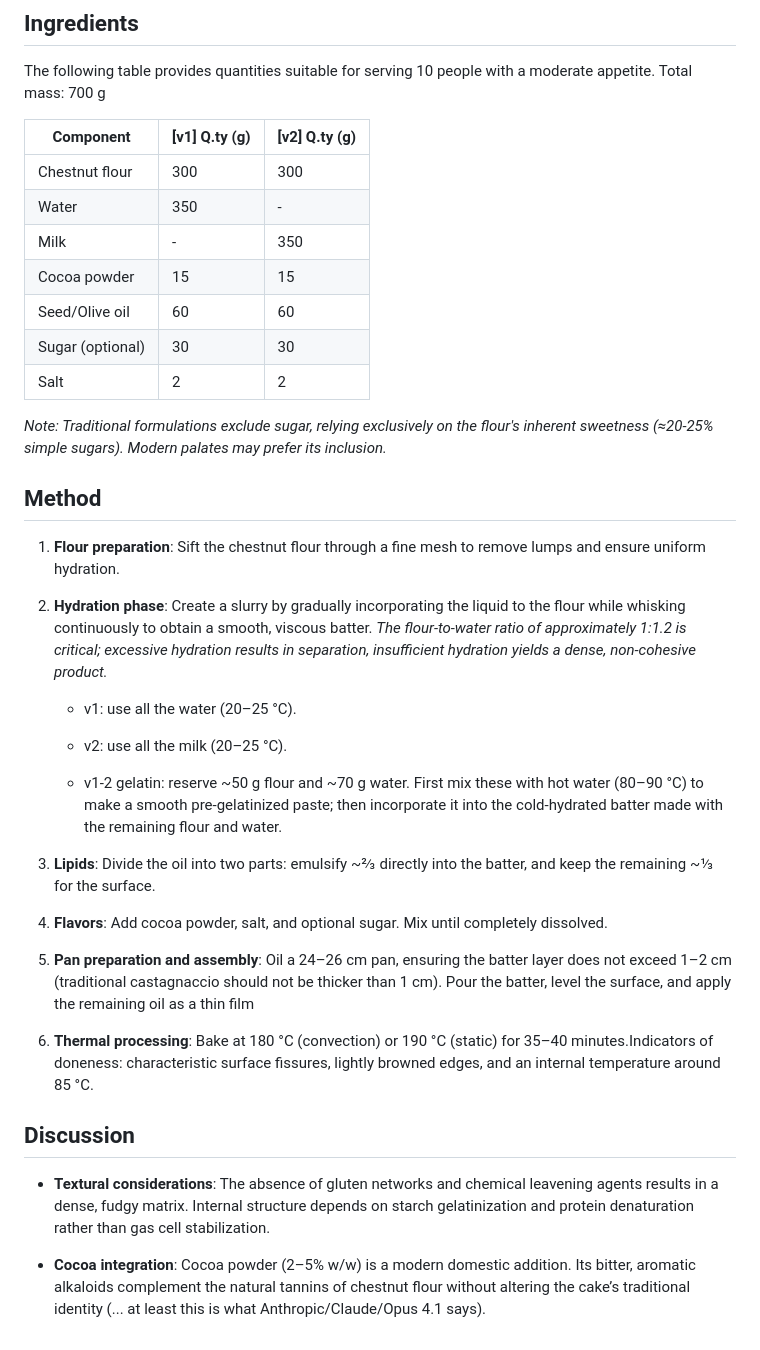
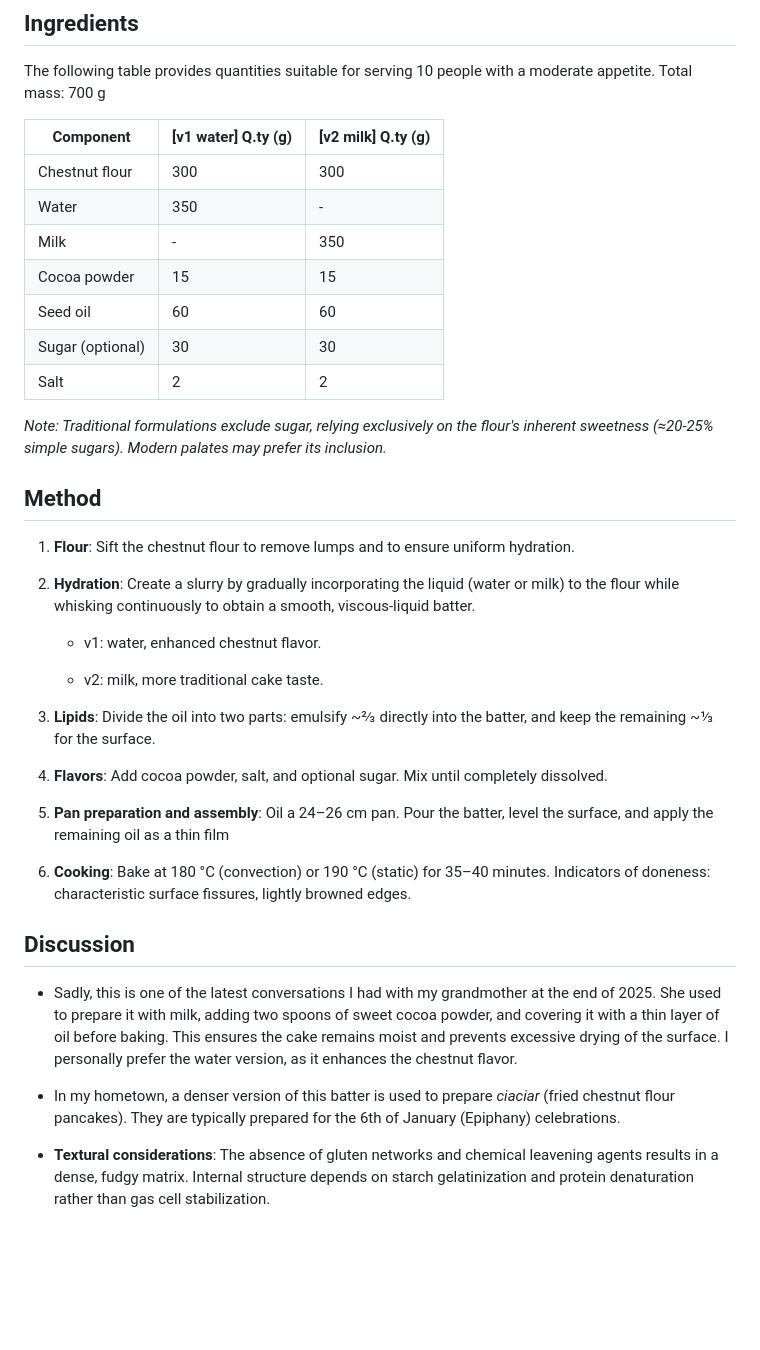
Before and after one commit to nicoborghi/nicoborghi.github.io, a Markdown page: gastronomy/mingona.md, the part around the change. Rendered like a GitHub page; blank space fills up the shorter version.

Commit message:
Refactor Mingona recipe

```diff
--- a/gastronomy/mingona.md
+++ b/gastronomy/mingona.md
@@ -9,45 +9,43 @@ Regional variants include: Tuscan ("Castagnaccio": pine nuts, walnuts, raisins,
 ## Ingredients
 The following table provides quantities suitable for serving 10 people with a moderate appetite. Total mass: 700 g
 
-| Component        | [v1] Q.ty (g) | [v2] Q.ty (g) |
-|------------------|---------------|---------------|
-| Chestnut flour   | 300           | 300           |
-| Water            | 350           | -             |
-| Milk             | -             | 350           |
-| Cocoa powder     | 15            | 15            |
-| Seed/Olive oil   | 60            | 60            |
-| Sugar (optional) | 30            | 30            |
-| Salt             | 2             | 2             |
+| Component        | [v1 water] Q.ty (g) | [v2 milk] Q.ty (g) |
+|------------------|---------------------|--------------------|
+| Chestnut flour   | 300                 | 300                |
+| Water            | 350                 | -                  |
+| Milk             | -                   | 350                |
+| Cocoa powder     | 15                  | 15                 |
+| Seed oil         | 60                  | 60                 |
+| Sugar (optional) | 30                  | 30                 |
+| Salt             | 2                   | 2                  |
 
 *Note: Traditional formulations exclude sugar, relying exclusively on the flour's inherent sweetness (≈20-25% simple sugars). Modern palates may prefer its inclusion.*
 
 ## Method
 
-1. **Flour preparation**: Sift the chestnut flour through a fine mesh to remove lumps and ensure uniform hydration.
+1. **Flour**: Sift the chestnut flour to remove lumps and to ensure uniform hydration.
 
-2. **Hydration phase**: Create a slurry by gradually incorporating the liquid to the flour while whisking continuously to obtain a smooth, viscous batter. *The flour-to-water ratio of approximately 1:1.2 is critical; excessive hydration results in separation, insufficient hydration yields a dense, non-cohesive product.*
+2. **Hydration**: Create a slurry by gradually incorporating the liquid (water or milk) to the flour while whisking continuously to obtain a smooth, viscous-liquid batter.
 
-    - v1: use all the water (20–25 °C).
+    - v1: water, enhanced chestnut flavor.
 
-    - v2: use all the milk (20–25 °C).
-
-    - v1-2 gelatin: reserve ~50 g flour and ~70 g water. First mix these with hot water (80–90 °C) to make a smooth pre-gelatinized paste; then incorporate it into the cold-hydrated batter made with the remaining flour and water.
-
+    - v2: milk, more traditional cake taste.
 
 3. **Lipids**: Divide the oil into two parts: emulsify ~⅔ directly into the batter, and keep the remaining ~⅓ for the surface.
 
 4. **Flavors**: Add cocoa powder, salt, and optional sugar. Mix until completely dissolved.
 
-5. **Pan preparation and assembly**: Oil a 24–26 cm pan, ensuring the batter layer does not exceed 1–2 cm (traditional castagnaccio should not be thicker than 1 cm).
-Pour the batter, level the surface, and apply the remaining oil as a thin film
+5. **Pan preparation and assembly**: Oil a 24–26 cm pan. Pour the batter, level the surface, and apply the remaining oil as a thin film
 
-6. **Thermal processing**: Bake at 180 °C (convection) or 190 °C (static) for 35–40 minutes.Indicators of doneness: characteristic surface fissures, lightly browned edges, and an internal temperature around 85 °C.
+6. **Cooking**: Bake at 180 °C (convection) or 190 °C (static) for 35–40 minutes. Indicators of doneness: characteristic surface fissures, lightly browned edges.
 
 ## Discussion
 
+- Sadly, this is one of the latest conversations I had with my grandmother at the end of 2025. She used to prepare it with milk, adding two spoons of sweet cocoa powder, and covering it with a thin layer of oil before baking. This ensures the cake remains moist and prevents excessive drying of the surface. I personally prefer the water version, as it enhances the chestnut flavor.
+
+- In my hometown, a denser version of this batter is used to prepare *ciaciar* (fried chestnut flour pancakes). They are typically prepared for the 6th of January (Epiphany) celebrations.
+
 - **Textural considerations**: The absence of gluten networks and chemical leavening agents results in a dense, fudgy matrix. Internal structure depends on starch gelatinization and protein denaturation rather than gas cell stabilization.
-
-- **Cocoa integration**: Cocoa powder (2–5% w/w) is a modern domestic addition. Its bitter, aromatic alkaloids complement the natural tannins of chestnut flour without altering the cake’s traditional identity (... at least this is what Anthropic/Claude/Opus 4.1 says).
 
 
 <!-- ## References -->
```
